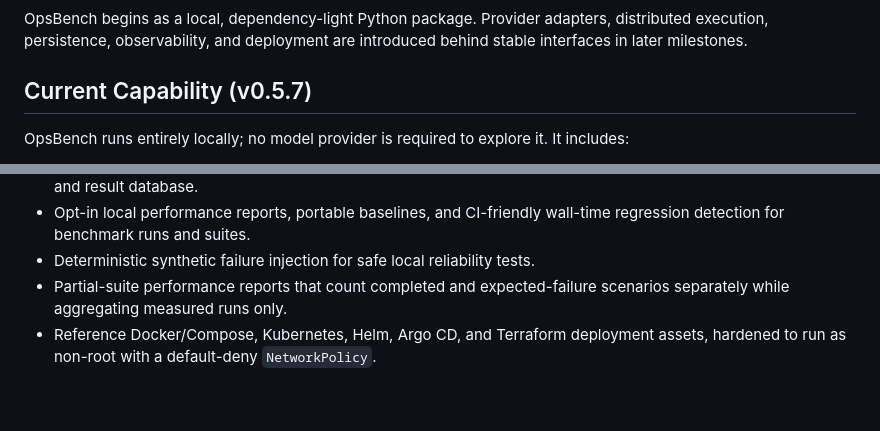
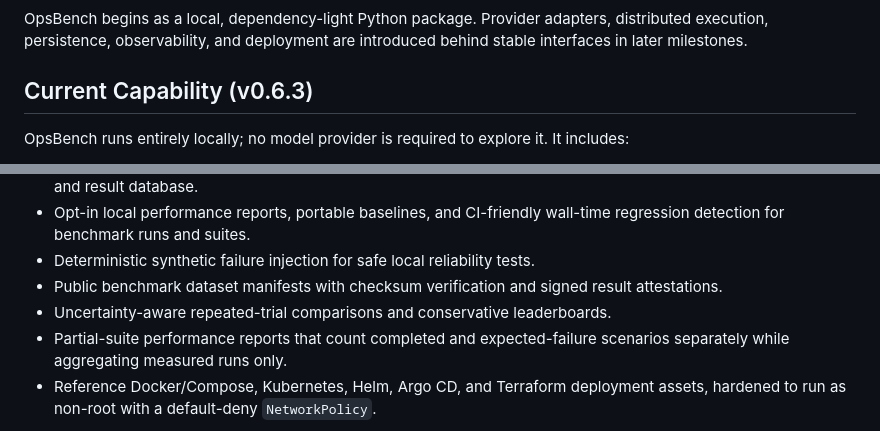
Before and after one commit to jagarkarlo/opsbench, a Markdown page: README.md, 2 parts joined by grey strips. GitHub-like rendering; blank space fills up the shorter version.

Commit message:
docs(phase5): complete leaderboard milestone

```diff
--- a/README.md
+++ b/README.md
@@ -45,7 +45,7 @@ OpsBench begins as a local, dependency-light Python package. Provider adapters,
 distributed execution, persistence, observability, and deployment are introduced
 behind stable interfaces in later milestones.
 
-## Current Capability (v0.5.7)
+## Current Capability (v0.6.3)
 
 OpsBench runs entirely locally; no model provider is required to explore it.
 It includes:
@@ -65,6 +65,9 @@ It includes:
 - Opt-in local performance reports, portable baselines, and CI-friendly
   wall-time regression detection for benchmark runs and suites.
 - Deterministic synthetic failure injection for safe local reliability tests.
+- Public benchmark dataset manifests with checksum verification and signed
+  result attestations.
+- Uncertainty-aware repeated-trial comparisons and conservative leaderboards.
 - Partial-suite performance reports that count completed and expected-failure
   scenarios separately while aggregating measured runs only.
 - Reference Docker/Compose, Kubernetes, Helm, Argo CD, and Terraform
```
Also changed, not shown: CHANGELOG.md (+3 -0 lines), docs/roadmap.md (+5 -1 lines).
